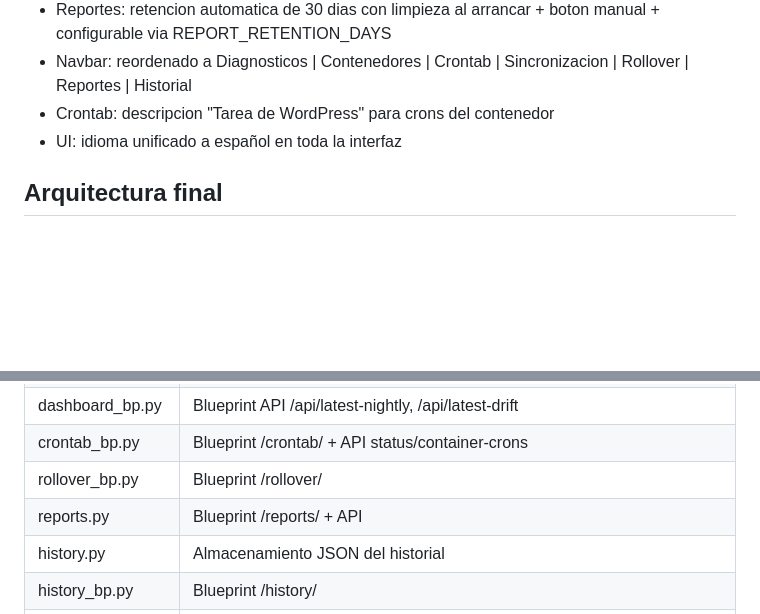
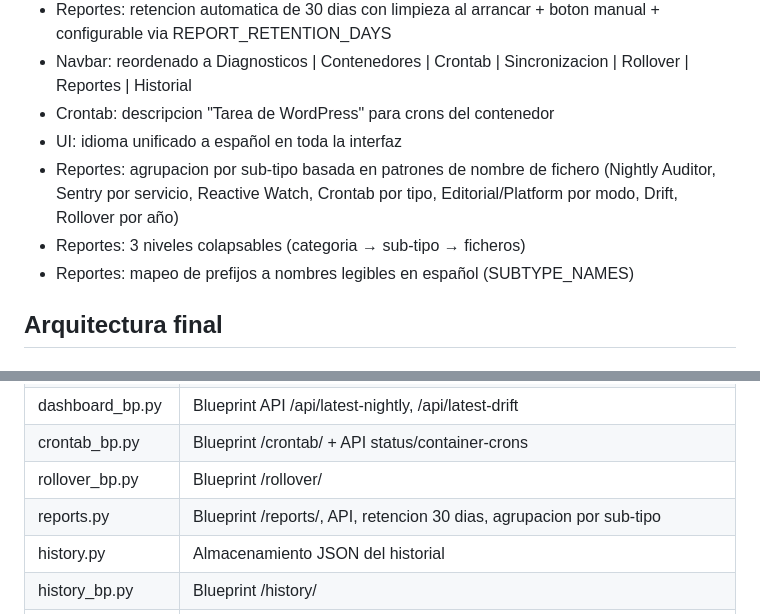
Before and after one commit to virgiliosanz/redis_banking_demos, a Markdown page: tasks/proyecto-admin-panel.md, 2 parts joined by grey strips. GitHub-like rendering; blank space fills up the shorter version.

Commit message:
docs: update admin panel project with phase 7 completion - reports sub-t
Agent-Id: agent-efd94f6f-0779-4fb5-8dcc-0dd30f21fe20

```diff
--- a/tasks/proyecto-admin-panel.md
+++ b/tasks/proyecto-admin-panel.md
@@ -67,6 +67,9 @@ Panel de administracion web para la plataforma nuevecuatrouno. Permite operar, d
 - Navbar: reordenado a Diagnosticos | Contenedores | Crontab | Sincronizacion | Rollover | Reportes | Historial
 - Crontab: descripcion "Tarea de WordPress" para crons del contenedor
 - UI: idioma unificado a español en toda la interfaz
+- Reportes: agrupacion por sub-tipo basada en patrones de nombre de fichero (Nightly Auditor, Sentry por servicio, Reactive Watch, Crontab por tipo, Editorial/Platform por modo, Drift, Rollover por año)
+- Reportes: 3 niveles colapsables (categoria → sub-tipo → ficheros)
+- Reportes: mapeo de prefijos a nombres legibles en español (SUBTYPE_NAMES)
 
 ## Arquitectura final
 
@@ -82,7 +85,7 @@ Panel de administracion web para la plataforma nuevecuatrouno. Permite operar, d
 | dashboard_bp.py | Blueprint API /api/latest-nightly, /api/latest-drift |
 | crontab_bp.py | Blueprint /crontab/ + API status/container-crons |
 | rollover_bp.py | Blueprint /rollover/ |
-| reports.py | Blueprint /reports/ + API |
+| reports.py | Blueprint /reports/, API, retencion 30 dias, agrupacion por sub-tipo |
 | history.py | Almacenamiento JSON del historial |
 | history_bp.py | Blueprint /history/ |
 | static/js/admin.js | JS compartido: auto-display reportes |
```
